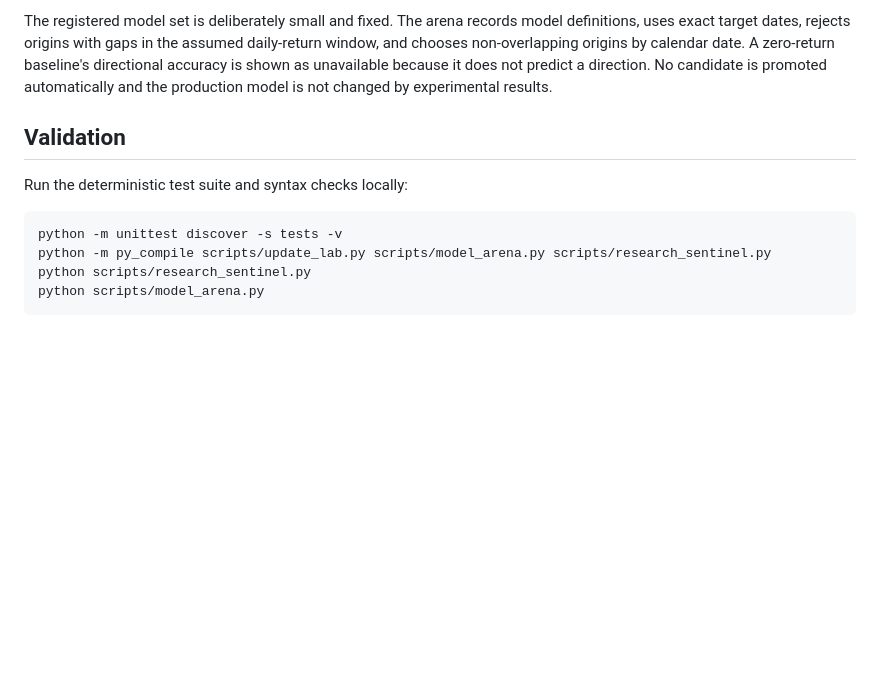
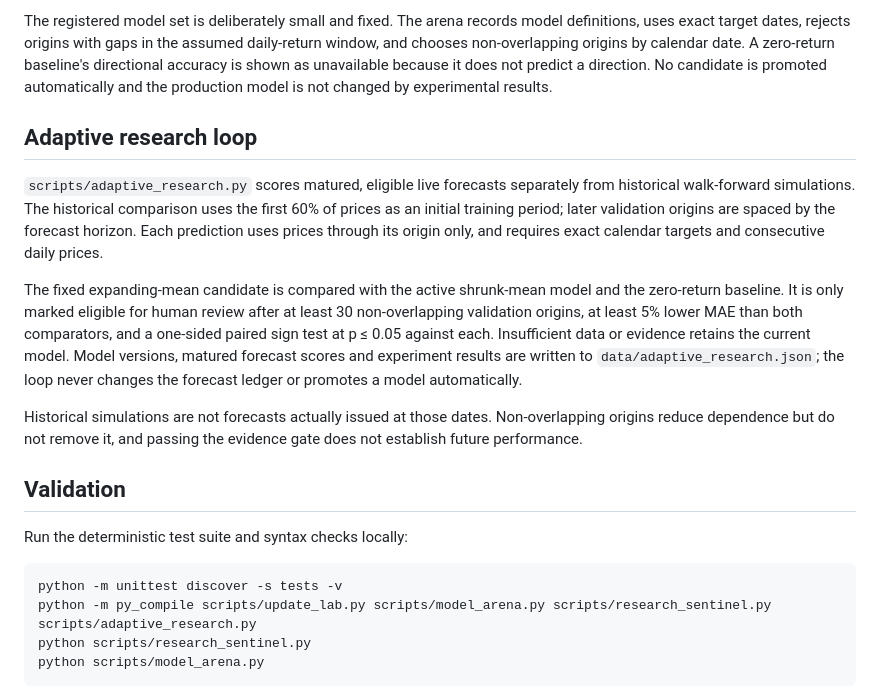
Before and after one commit to demetisn-cmyk/bitcoin-lab-3, a Markdown page: README.md, the part around the change. Rendered like a GitHub page; blank space fills up the shorter version.

Commit message:
docs: document adaptive research protocol

```diff
--- a/README.md
+++ b/README.md
@@ -69,12 +69,20 @@ The updater now fails closed on malformed persistent JSON, validates incoming pr
 
 The registered model set is deliberately small and fixed. The arena records model definitions, uses exact target dates, rejects origins with gaps in the assumed daily-return window, and chooses non-overlapping origins by calendar date. A zero-return baseline's directional accuracy is shown as unavailable because it does not predict a direction. No candidate is promoted automatically and the production model is not changed by experimental results.
 
+## Adaptive research loop
+
+`scripts/adaptive_research.py` scores matured, eligible live forecasts separately from historical walk-forward simulations. The historical comparison uses the first 60% of prices as an initial training period; later validation origins are spaced by the forecast horizon. Each prediction uses prices through its origin only, and requires exact calendar targets and consecutive daily prices.
+
+The fixed expanding-mean candidate is compared with the active shrunk-mean model and the zero-return baseline. It is only marked eligible for human review after at least 30 non-overlapping validation origins, at least 5% lower MAE than both comparators, and a one-sided paired sign test at p ≤ 0.05 against each. Insufficient data or evidence retains the current model. Model versions, matured forecast scores and experiment results are written to `data/adaptive_research.json`; the loop never changes the forecast ledger or promotes a model automatically.
+
+Historical simulations are not forecasts actually issued at those dates. Non-overlapping origins reduce dependence but do not remove it, and passing the evidence gate does not establish future performance.
+
 ## Validation
 
 Run the deterministic test suite and syntax checks locally:
 
     python -m unittest discover -s tests -v
-    python -m py_compile scripts/update_lab.py scripts/model_arena.py scripts/research_sentinel.py
+    python -m py_compile scripts/update_lab.py scripts/model_arena.py scripts/research_sentinel.py scripts/adaptive_research.py
     python scripts/research_sentinel.py
     python scripts/model_arena.py
 
```
